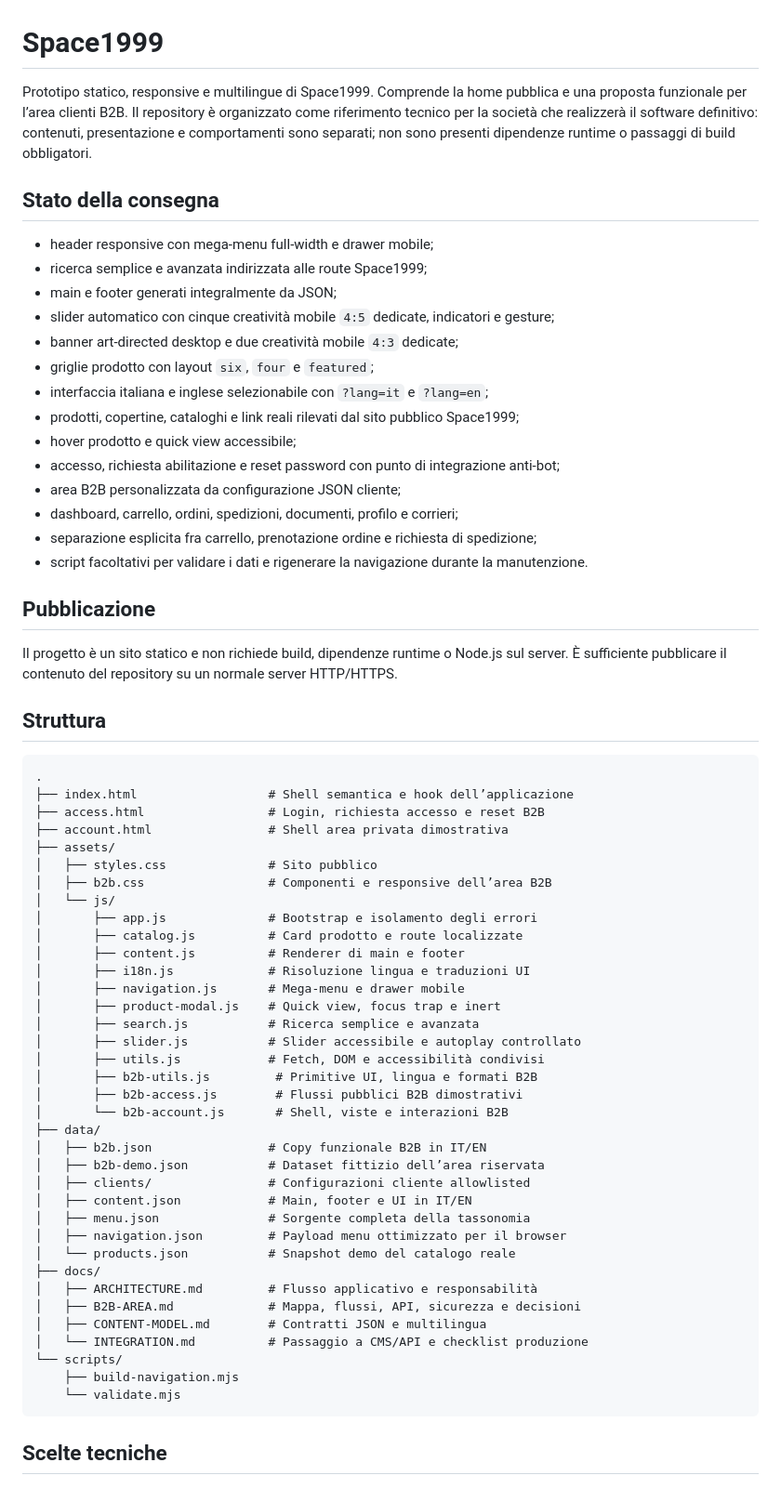
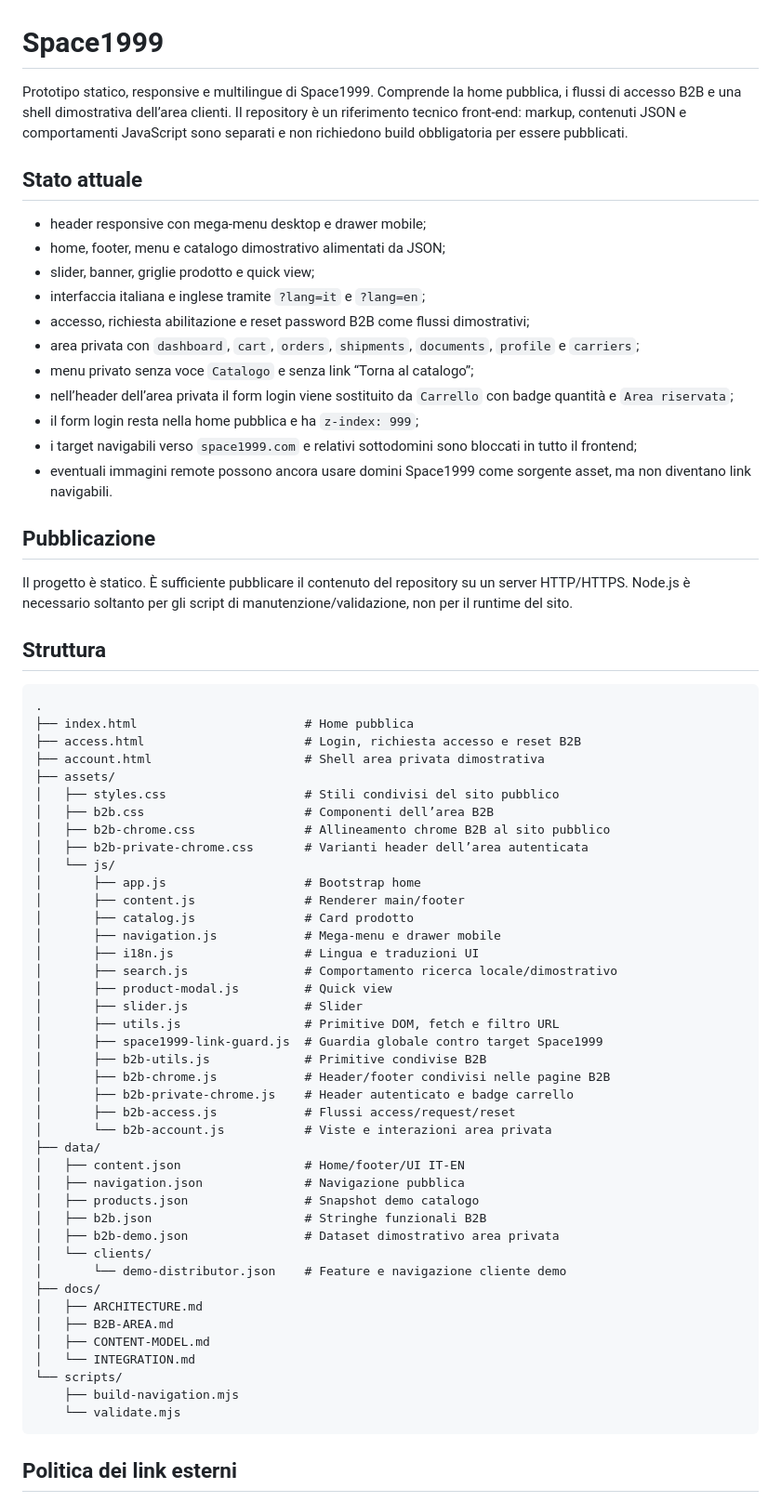
Before and after one commit to jellero/space1999, a Markdown page: README.md, the part around one of its changes. Shown at 93% size. Rendered like a GitHub page.

Commit message:
docs: sync README with current frontend

````diff
--- a/README.md
+++ b/README.md
@@ -1,68 +1,70 @@
 # Space1999
 
-Prototipo statico, responsive e multilingue di Space1999. Comprende la home pubblica e una proposta funzionale per l’area clienti B2B. Il repository è organizzato come riferimento tecnico per la società che realizzerà il software definitivo: contenuti, presentazione e comportamenti sono separati; non sono presenti dipendenze runtime o passaggi di build obbligatori.
+Prototipo statico, responsive e multilingue di Space1999. Comprende la home pubblica, i flussi di accesso B2B e una shell dimostrativa dell’area clienti. Il repository è un riferimento tecnico front-end: markup, contenuti JSON e comportamenti JavaScript sono separati e non richiedono build obbligatoria per essere pubblicati.
 
-## Stato della consegna
+## Stato attuale
 
-- header responsive con mega-menu full-width e drawer mobile;
-- ricerca semplice e avanzata indirizzata alle route Space1999;
-- main e footer generati integralmente da JSON;
-- slider automatico con cinque creatività mobile `4:5` dedicate, indicatori e gesture;
-- banner art-directed desktop e due creatività mobile `4:3` dedicate;
-- griglie prodotto con layout `six`, `four` e `featured`;
-- interfaccia italiana e inglese selezionabile con `?lang=it` e `?lang=en`;
-- prodotti, copertine, cataloghi e link reali rilevati dal sito pubblico Space1999;
-- hover prodotto e quick view accessibile;
-- accesso, richiesta abilitazione e reset password con punto di integrazione anti-bot;
-- area B2B personalizzata da configurazione JSON cliente;
-- dashboard, carrello, ordini, spedizioni, documenti, profilo e corrieri;
-- separazione esplicita fra carrello, prenotazione ordine e richiesta di spedizione;
-- script facoltativi per validare i dati e rigenerare la navigazione durante la manutenzione.
+- header responsive con mega-menu desktop e drawer mobile;
+- home, footer, menu e catalogo dimostrativo alimentati da JSON;
+- slider, banner, griglie prodotto e quick view;
+- interfaccia italiana e inglese tramite `?lang=it` e `?lang=en`;
+- accesso, richiesta abilitazione e reset password B2B come flussi dimostrativi;
+- area privata con `dashboard`, `cart`, `orders`, `shipments`, `documents`, `profile` e `carriers`;
+- menu privato senza voce `Catalogo` e senza link “Torna al catalogo”;
+- nell’header dell’area privata il form login viene sostituito da `Carrello` con badge quantità e `Area riservata`;
+- il form login resta nella home pubblica e ha `z-index: 999`;
+- i target navigabili verso `space1999.com` e relativi sottodomini sono bloccati in tutto il frontend;
+- eventuali immagini remote possono ancora usare domini Space1999 come sorgente asset, ma non diventano link navigabili.
 
 ## Pubblicazione
 
-Il progetto è un sito statico e non richiede build, dipendenze runtime o Node.js sul server. È sufficiente pubblicare il contenuto del repository su un normale server HTTP/HTTPS.
+Il progetto è statico. È sufficiente pubblicare il contenuto del repository su un server HTTP/HTTPS. Node.js è necessario soltanto per gli script di manutenzione/validazione, non per il runtime del sito.
 
 ## Struttura
 
 ```text
 .
-├── index.html                  # Shell semantica e hook dell’applicazione
-├── access.html                 # Login, richiesta accesso e reset B2B
-├── account.html                # Shell area privata dimostrativa
+├── index.html                       # Home pubblica
+├── access.html                      # Login, richiesta accesso e reset B2B
+├── account.html                     # Shell area privata dimostrativa
 ├── assets/
-│   ├── styles.css              # Sito pubblico
-│   ├── b2b.css                 # Componenti e responsive dell’area B2B
+│   ├── styles.css                   # Stili condivisi del sito pubblico
+│   ├── b2b.css                      # Componenti dell’area B2B
+│   ├── b2b-chrome.css               # Allineamento chrome B2B al sito pubblico
+│   ├── b2b-private-chrome.css       # Varianti header dell’area autenticata
 │   └── js/
-│       ├── app.js              # Bootstrap e isolamento degli errori
-│       ├── catalog.js          # Card prodotto e route localizzate
-│       ├── content.js          # Renderer di main e footer
-│       ├── i18n.js             # Risoluzione lingua e traduzioni UI
-│       ├── navigation.js       # Mega-menu e drawer mobile
-│       ├── product-modal.js    # Quick view, focus trap e inert
-│       ├── search.js           # Ricerca semplice e avanzata
-│       ├── slider.js           # Slider accessibile e autoplay controllato
-│       ├── utils.js            # Fetch, DOM e accessibilità condivisi
-│       ├── b2b-utils.js         # Primitive UI, lingua e formati B2B
-│       ├── b2b-access.js        # Flussi pubblici B2B dimostrativi
-│       └── b2b-account.js       # Shell, viste e interazioni B2B
+│       ├── app.js                   # Bootstrap home
+│       ├── content.js               # Renderer main/footer
+│       ├── catalog.js               # Card prodotto
+│       ├── navigation.js            # Mega-menu e drawer mobile
+│       ├── i18n.js                  # Lingua e traduzioni UI
+│       ├── search.js                # Comportamento ricerca locale/dimostrativo
+│       ├── product-modal.js         # Quick view
+│       ├── slider.js                # Slider
+│       ├── utils.js                 # Primitive DOM, fetch e filtro URL
+│       ├── space1999-link-guard.js  # Guardia globale contro target Space1999
+│       ├── b2b-utils.js             # Primitive condivise B2B
+│       ├── b2b-chrome.js            # Header/footer condivisi nelle pagine B2B
+│       ├── b2b-private-chrome.js    # Header autenticato e badge carrello
+│       ├── b2b-access.js            # Flussi access/request/reset
+│       └── b2b-account.js           # Viste e interazioni area privata
 ├── data/
-│   ├── b2b.json                # Copy funzionale B2B in IT/EN
-│   ├── b2b-demo.json           # Dataset fittizio dell’area riservata
-│   ├── clients/                # Configurazioni cliente allowlisted
-│   ├── content.json            # Main, footer e UI in IT/EN
-│   ├── menu.json               # Sorgente completa della tassonomia
-│   ├── navigation.json         # Payload menu ottimizzato per il browser
-│   └── products.json           # Snapshot demo del catalogo reale
+│   ├── content.json                 # Home/footer/UI IT-EN
+│   ├── navigation.json              # Navigazione pubblica
+│   ├── products.json                # Snapshot demo catalogo
+│   ├── b2b.json                     # Stringhe funzionali B2B
+│   ├── b2b-demo.json                # Dataset dimostrativo area privata
+│   └── clients/
+│       └── demo-distributor.json    # Feature e navigazione cliente demo
 ├── docs/
-│   ├── ARCHITECTURE.md         # Flusso applicativo e responsabilità
-│   ├── B2B-AREA.md             # Mappa, flussi, API, sicurezza e decisioni
-│   ├── CONTENT-MODEL.md        # Contratti JSON e multilingua
-│   └── INTEGRATION.md          # Passaggio a CMS/API e checklist produzione
+│   ├── ARCHITECTURE.md
+│   ├── B2B-AREA.md
+│   ├── CONTENT-MODEL.md
+│   └── INTEGRATION.md
 └── scripts/
     ├── build-navigation.mjs
     └── validate.mjs
 ```
 
-## Scelte tecniche
+## Politica dei link esterni
 
````
Also changed, not shown: other parts of README.md (+29 -14 lines).
